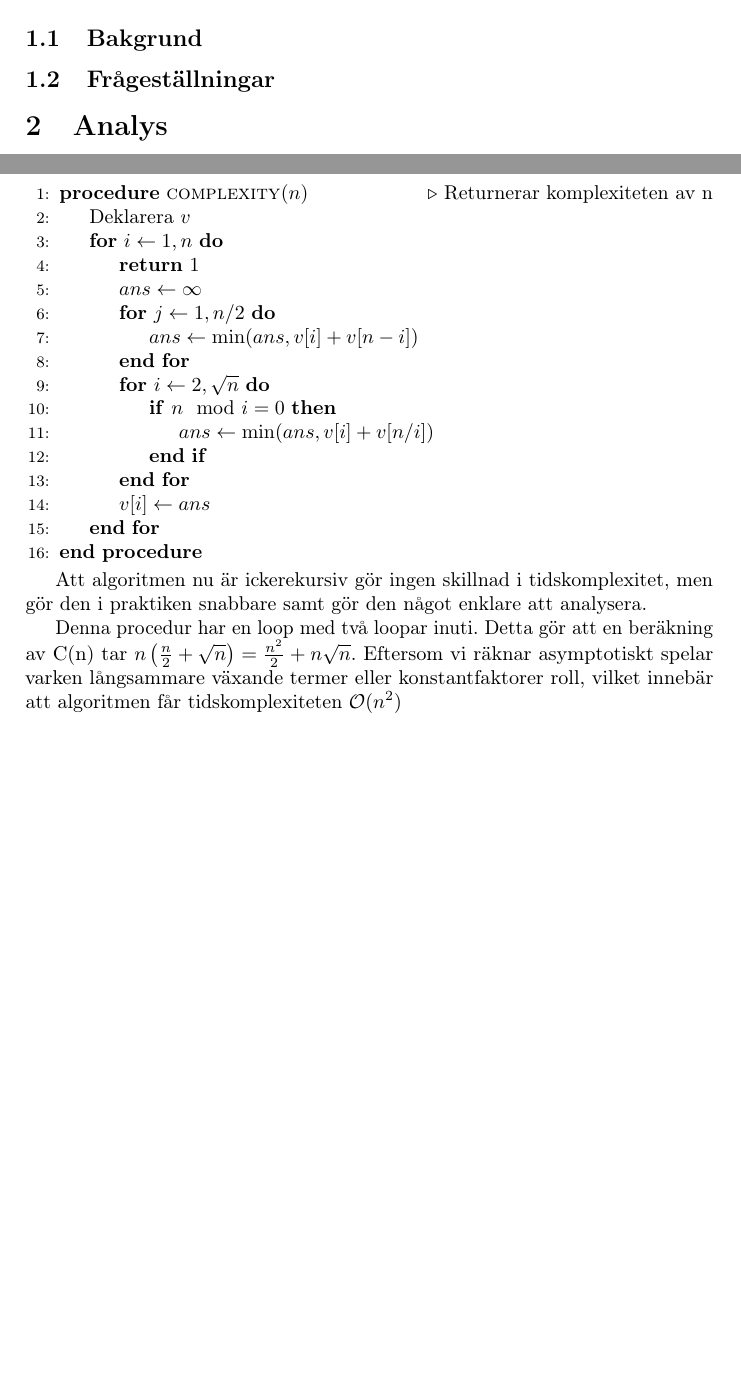
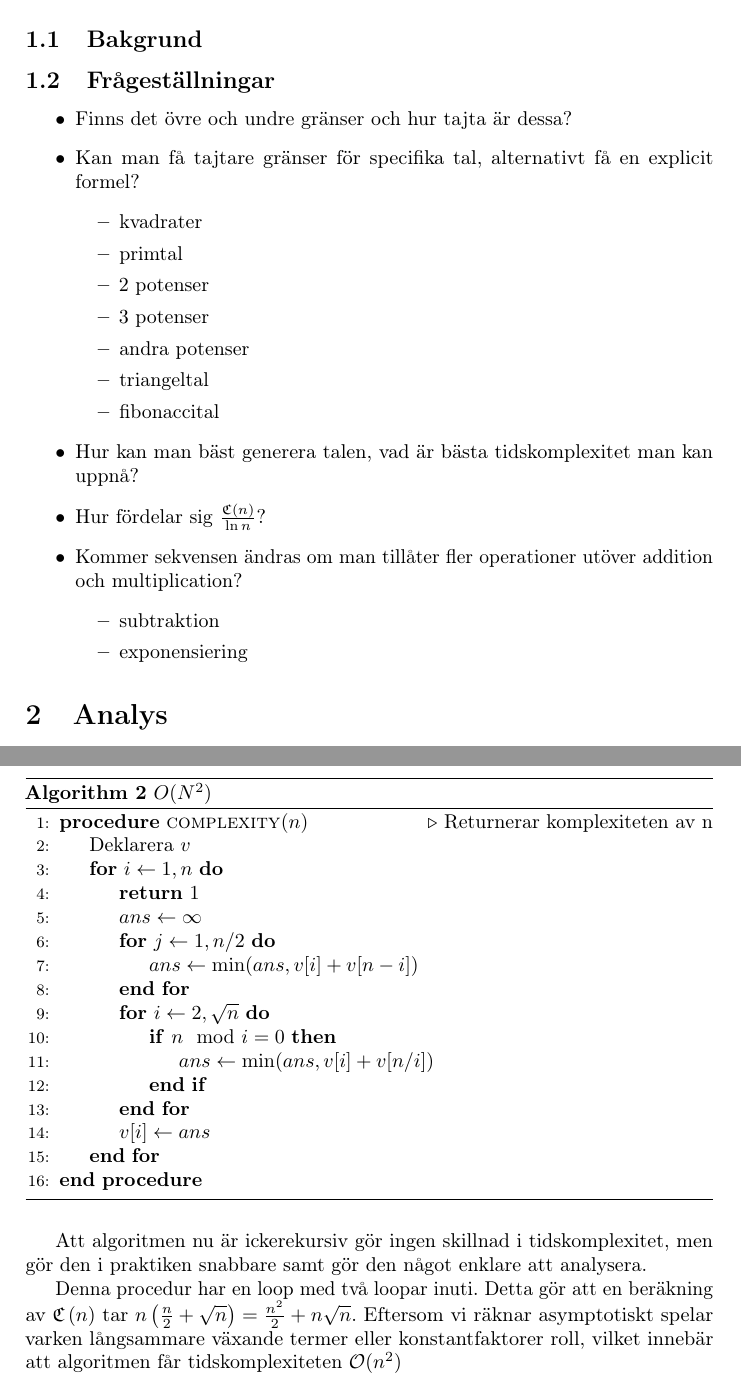
Before and after one commit to Xylofo/seal, a LaTeX paper (rapport/rapport.tex): two parts of pages 4 and 6 of 6 before the commit and two parts of pages 4 and 7 of 8 after it, joined at a grey line, cut so that both start at the same text, the shorter picture padded with empty space. Compiled offline with pdfLaTeX.

Commit message:
Fixad formatering av algoritmer

```diff
--- a/rapport/rapport.tex
+++ b/rapport/rapport.tex
@@ -18,10 +18,11 @@
 \usepackage{tikz}
 \usepackage{pgfplots}
 \usepackage{mathtools}
-\usepackage{natbib}
+%\usepackage{natbib}
+\usepackage{algorithm}
 \usepackage{algpseudocode}
 
-\bibpunct{[}{]}{,}{n}{}{;}
+%\bibpunct{[}{]}{,}{n}{}{;}
 
 \pgfplotsset{compat=1.10}
 
@@ -34,11 +35,12 @@
 %====================  style theorems  ======================================
 
 \newtheorem{theorem}{Sats}
-\newtheorem{definition}{Definition}
 \newtheorem{lemma}{Lemma}
 \newtheorem{conjecture}{Förmodan}
 \newtheorem{proposition}{Proposition}
 \newtheorem{corollary}{Korollarium}
+\theoremstyle{definition}
+\newtheorem{definition}{Definition}
 \newtheorem{statement}{Påstående}
 \newtheorem{problem}{Problem}
 \newtheorem{fact}{Faktum}
@@ -74,13 +76,37 @@
 
     \subsection{Frågeställningar}
 
+        \begin{itemize}
+            \item Finns det övre och undre gränser och hur tajta är dessa?
+            \item Kan man få tajtare gränser för specifika tal, alternativt få
+                en explicit formel?
+                \begin{itemize}
+                    \item kvadrater
+                    \item primtal
+                    \item 2 potenser
+                    \item 3 potenser
+                    \item andra potenser
+                    \item triangeltal
+                    \item fibonaccital
+                \end{itemize}
+            \item Hur kan man bäst generera talen, vad är bästa tidskomplexitet
+                man kan uppnå?
+            \item Hur fördelar sig $\frac{\C{n}}{\ln{n}}$?
+            \item Kommer sekvensen ändras om man tillåter fler operationer
+                utöver addition och multiplication?
+                \begin{itemize}
+                    \item subtraktion
+                    \item exponensiering
+                \end{itemize}
+        \end{itemize}
+
 
 \section{Analys}
 
     \subsection{Övre gräns}
 
     I detta avsnitt presenterar vi den övre gränsen upptäckt av J. Arias de
-    Reyna~\citep{spansk}.
+    Reyna~\cite{spansk}.
     \begin{definition}
         Vi definierar funktionen $A:\N\to\N$ på följande sätt:
         $$ A(n) = \left\{ \begin{matrix*}[l] 1 & \text{om } n=1 \\ 1+A(n-1) & \text{om $n$ är primtal} \\ \sum_{i=1}^kA(p_i) & \text{om } n=p_1p_2 \ldots p_k \end{matrix*} \right. $$
@@ -176,18 +205,24 @@ blabla rot, halv
                     \State $ans\gets \min(ans, \textsc{complexity}(i)+\textsc{complexity}(n/i))$
                 \EndIf
             \EndFor
-
         \EndProcedure
     \end{algorithmic}
+\end{algorithm}
 
-Denna algoritm finner utan problem komplexiteten av tal upp till runt 20. Därefter blir den alltför långsam.
+Denna algoritm finner utan problem komplexiteten av tal upp till runt 20.
+Därefter blir den alltför långsam.
 
-En insikt kan dock förbättra vår metod och tillåta beräkning av komplexiteten för tal upp till 10 000 på under en sekund.
+En insikt kan dock förbättra vår metod och tillåta beräkning av komplexiteten
+för tal upp till 10 000 på under en sekund.
 
-Problemet innehåller nämligen många överlappande delproblem, och dessa löser algoritmen ett flertal gånger. Om vi istället sparar resultatet för varje
-tal kan de återanvändas. Vi ändrar nu även vår metod från att vara rekursiv, till att vara iterativ.
+Problemet innehåller nämligen många överlappande delproblem, och dessa löser
+algoritmen ett flertal gånger. Om vi istället sparar resultatet för varje tal
+kan de återanvändas. Vi ändrar nu även vår metod från att vara rekursiv, till
+att vara iterativ.
 
 
+\begin{algorithm}[H]
+    \caption{$O(N^2)$}
     \begin{algorithmic}[1]
         \Procedure{complexity}{$n$}\Comment{Returnerar komplexiteten av n}
             \State Deklarera $v$
@@ -206,9 +241,15 @@ tal kan de återanvändas. Vi ändrar nu även vår metod från att vara rekursi
             \EndFor
         \EndProcedure
     \end{algorithmic}
+\end{algorithm}
 
 
-Att algoritmen nu är ickerekursiv gör ingen skillnad i tidskomplexitet, men gör den i praktiken snabbare samt gör den något enklare att analysera.
+Att algoritmen nu är ickerekursiv gör ingen skillnad i tidskomplexitet, men gör
+den i praktiken snabbare samt gör den något enklare att analysera.
 
-Denna procedur har en loop med två loopar inuti. Detta gör att en beräkning av C(n) tar $n\left(\frac{n}{2}+\sqrt n\right) = \frac{n^2}{2} + n\sqrt n$. Eftersom vi räknar asymptotiskt spelar varken långsammare växande termer eller konstantfaktorer roll,  vilket innebär att algoritmen får tidskomplexiteten $\mathcal{O}(n^2)$
+Denna procedur har en loop med två loopar inuti. Detta gör att en beräkning av
+$\C{n}$ tar $n\left(\frac{n}{2}+\sqrt n\right) = \frac{n^2}{2} + n\sqrt n$.
+Eftersom vi räknar asymptotiskt spelar varken långsammare växande termer eller
+konstantfaktorer roll,  vilket innebär att algoritmen får tidskomplexiteten
+$\mathcal{O}(n^2)$
 
```
Also changed, not shown: rapport/bib.bib (deleted, +0 -6 lines), rapport/rapport.tex (21 more changed lines). Lines whose indentation alone changed are shown as unchanged.
